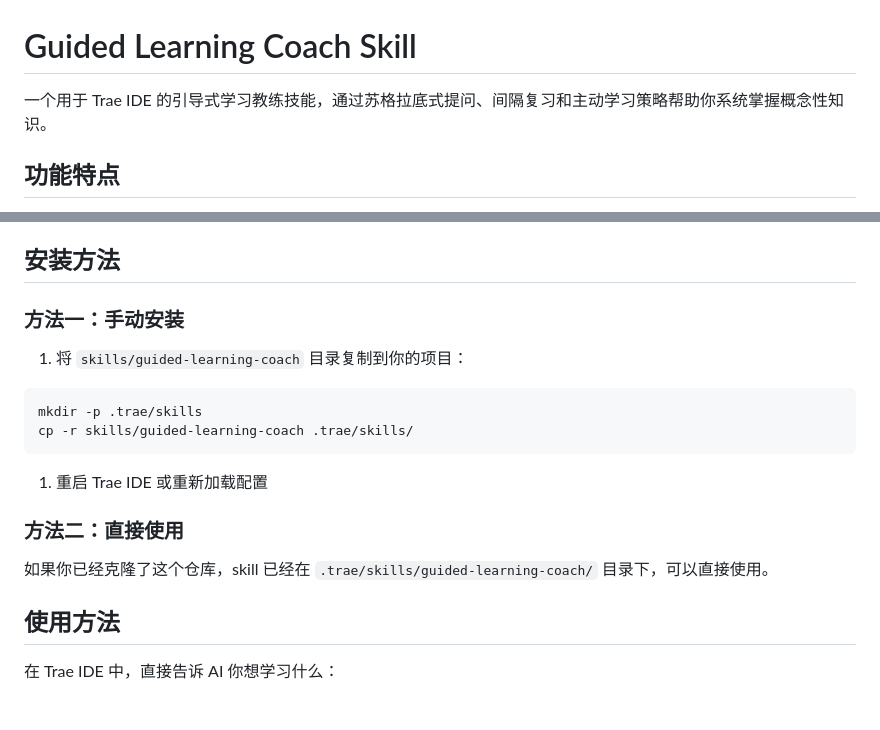
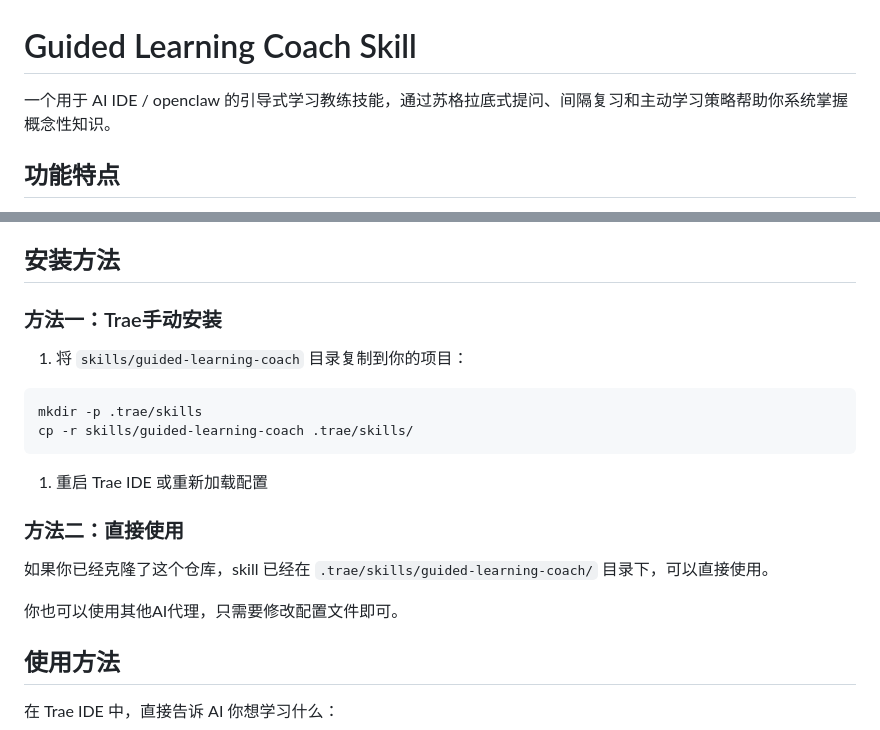
Before and after one commit to Lxiayu/Learn-from-AI, a Markdown page: README.md, 2 parts joined by grey strips. GitHub-like rendering; blank space fills up the shorter version.

```diff
--- a/README.md
+++ b/README.md
@@ -1,6 +1,6 @@
 # Guided Learning Coach Skill
 
-一个用于 Trae IDE 的引导式学习教练技能，通过苏格拉底式提问、间隔复习和主动学习策略帮助你系统掌握概念性知识。
+一个用于 AI IDE / openclaw 的引导式学习教练技能，通过苏格拉底式提问、间隔复习和主动学习策略帮助你系统掌握概念性知识。
 
 ## 功能特点
 
@@ -23,7 +23,7 @@
 
 ## 安装方法
 
-### 方法一：手动安装
+### 方法一：Trae手动安装
 
 1. 将 `skills/guided-learning-coach` 目录复制到你的项目：
 
@@ -37,6 +37,8 @@ cp -r skills/guided-learning-coach .trae/skills/
 ### 方法二：直接使用
 
 如果你已经克隆了这个仓库，skill 已经在 `.trae/skills/guided-learning-coach/` 目录下，可以直接使用。
+
+你也可以使用其他AI代理，只需要修改配置文件即可。
 
 ## 使用方法
 
```
